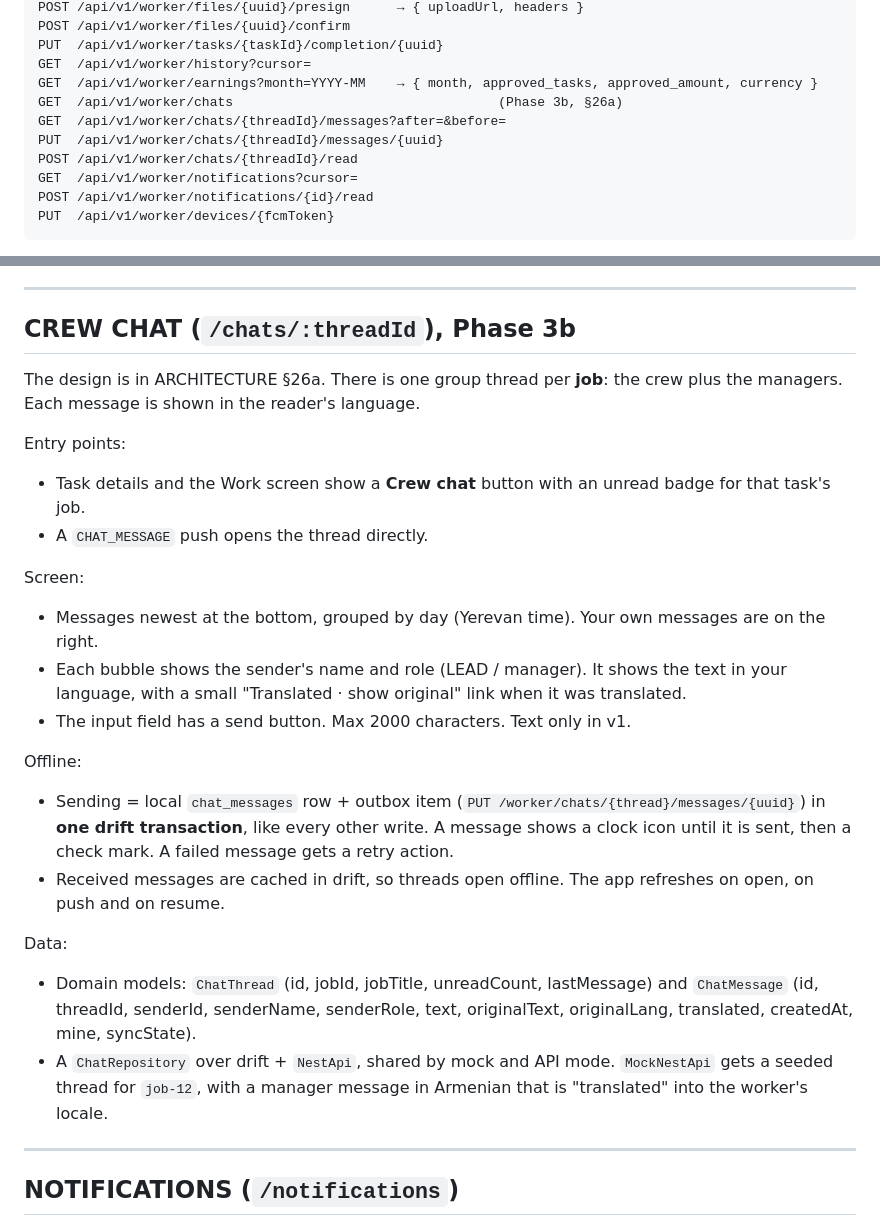
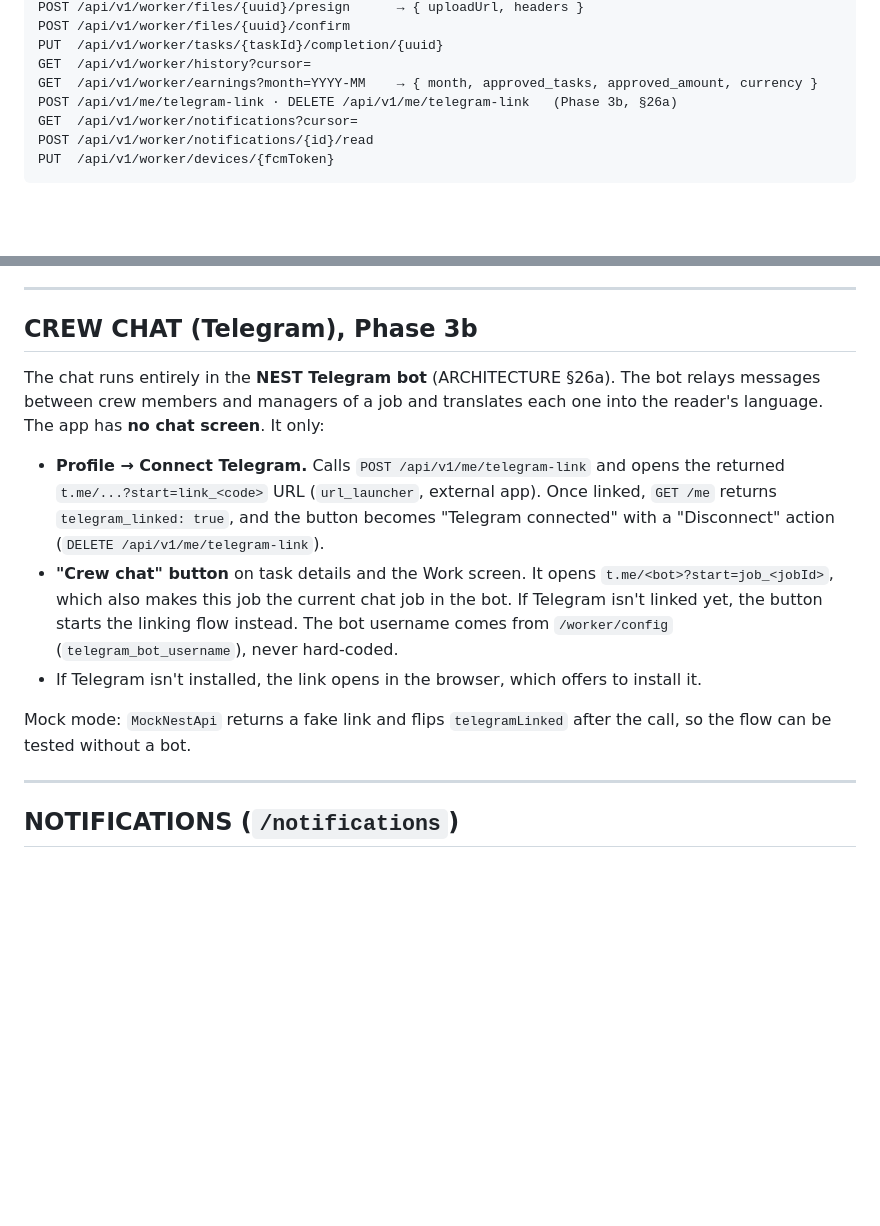
Before and after one commit to ArmH-yan/nest-apps, a Markdown page: docs/WORKER_APP_SPEC.md, 2 parts joined by grey strips. GitHub-like rendering; blank space fills up the shorter version.

Commit message:
Crew chat: switch plan to Telegram-only bot relay (§26a)
Co-Authored-By: Claude Opus 5.5 <noreply@anthropic.com>

```diff
--- a/docs/WORKER_APP_SPEC.md
+++ b/docs/WORKER_APP_SPEC.md
@@ -313,10 +313,7 @@ POST /api/v1/worker/files/{uuid}/confirm
 PUT  /api/v1/worker/tasks/{taskId}/completion/{uuid}
 GET  /api/v1/worker/history?cursor=
 GET  /api/v1/worker/earnings?month=YYYY-MM    → { month, approved_tasks, approved_amount, currency }
-GET  /api/v1/worker/chats                                  (Phase 3b, §26a)
-GET  /api/v1/worker/chats/{threadId}/messages?after=&before=
-PUT  /api/v1/worker/chats/{threadId}/messages/{uuid}
-POST /api/v1/worker/chats/{threadId}/read
+POST /api/v1/me/telegram-link · DELETE /api/v1/me/telegram-link   (Phase 3b, §26a)
 GET  /api/v1/worker/notifications?cursor=
 POST /api/v1/worker/notifications/{id}/read
 PUT  /api/v1/worker/devices/{fcmToken}
@@ -627,26 +624,15 @@ Tasks that are waiting for sync or failed to sync are listed at the top with the
 
 ---
 
-## CREW CHAT (`/chats/:threadId`), Phase 3b
+## CREW CHAT (Telegram), Phase 3b
 
-The design is in ARCHITECTURE §26a. There is one group thread per **job**: the crew plus the managers. Each message is shown in the reader's language.
+The chat runs entirely in the **NEST Telegram bot** (ARCHITECTURE §26a). The bot relays messages between crew members and managers of a job and translates each one into the reader's language. The app has **no chat screen**. It only:
 
-Entry points:
-- Task details and the Work screen show a **Crew chat** button with an unread badge for that task's job.
-- A `CHAT_MESSAGE` push opens the thread directly.
+- **Profile → Connect Telegram.** Calls `POST /api/v1/me/telegram-link` and opens the returned `t.me/...?start=link_<code>` URL (`url_launcher`, external app). Once linked, `GET /me` returns `telegram_linked: true`, and the button becomes "Telegram connected" with a "Disconnect" action (`DELETE /api/v1/me/telegram-link`).
+- **"Crew chat" button** on task details and the Work screen. It opens `t.me/<bot>?start=job_<jobId>`, which also makes this job the current chat job in the bot. If Telegram isn't linked yet, the button starts the linking flow instead. The bot username comes from `/worker/config` (`telegram_bot_username`), never hard-coded.
+- If Telegram isn't installed, the link opens in the browser, which offers to install it.
 
-Screen:
-- Messages newest at the bottom, grouped by day (Yerevan time). Your own messages are on the right.
-- Each bubble shows the sender's name and role (LEAD / manager). It shows the text in your language, with a small "Translated · show original" link when it was translated.
-- The input field has a send button. Max 2000 characters. Text only in v1.
-
-Offline:
-- Sending = local `chat_messages` row + outbox item (`PUT /worker/chats/{thread}/messages/{uuid}`) in **one drift transaction**, like every other write. A message shows a clock icon until it is sent, then a check mark. A failed message gets a retry action.
-- Received messages are cached in drift, so threads open offline. The app refreshes on open, on push and on resume.
-
-Data:
-- Domain models: `ChatThread` (id, jobId, jobTitle, unreadCount, lastMessage) and `ChatMessage` (id, threadId, senderId, senderName, senderRole, text, originalText, originalLang, translated, createdAt, mine, syncState).
-- A `ChatRepository` over drift + `NestApi`, shared by mock and API mode. `MockNestApi` gets a seeded thread for `job-12`, with a manager message in Armenian that is "translated" into the worker's locale.
+Mock mode: `MockNestApi` returns a fake link and flips `telegramLinked` after the call, so the flow can be tested without a bot.
 
 ---
 
```
Also changed, not shown: ARCHITECTURE.md (+61 -60 lines), CLAUDE.md (+1 -1 lines).
